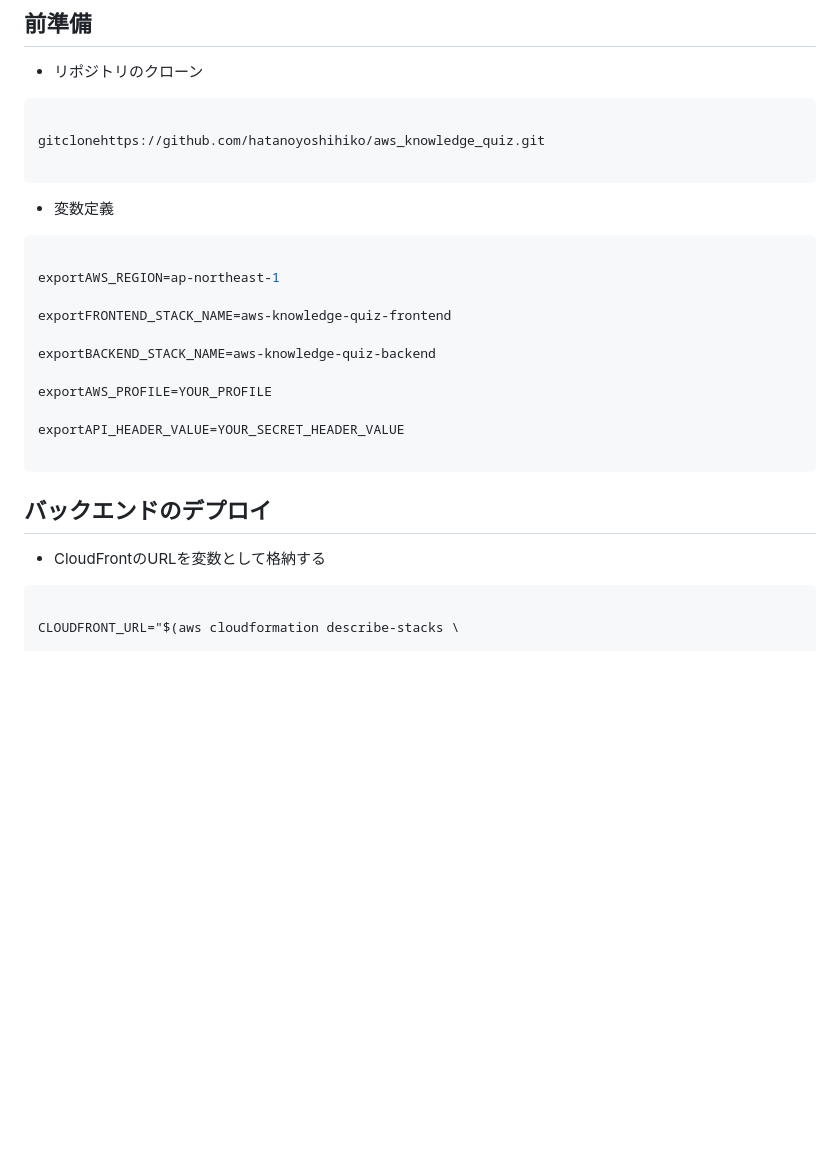
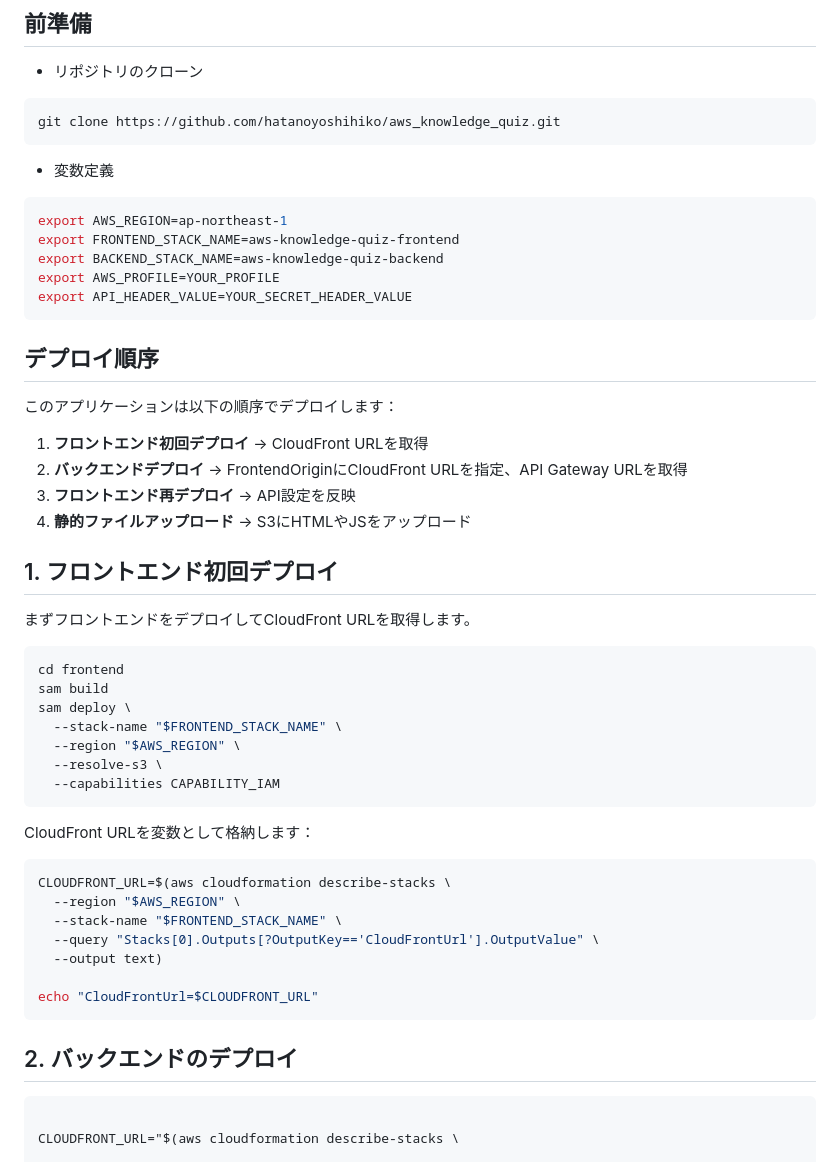
Before and after one commit to hatanoyoshihiko/aws_knowledge_quiz, a Markdown page: docs/deploy.md, the part around one of its changes. Drawn GitHub-style; blank space fills up the shorter version.

Commit message:
デプロイ順序に誤りがあったため修正
フロントエンド→バックエンドのデプロイ順に変更

````diff
--- a/docs/deploy.md
+++ b/docs/deploy.md
@@ -5,30 +5,55 @@
 - リポジトリのクローン
 
 ```bash
-
-gitclonehttps://github.com/hatanoyoshihiko/aws_knowledge_quiz.git
-
+git clone https://github.com/hatanoyoshihiko/aws_knowledge_quiz.git
 ```
 
 - 変数定義
 
 ```bash
-
-exportAWS_REGION=ap-northeast-1
-
-exportFRONTEND_STACK_NAME=aws-knowledge-quiz-frontend
-
-exportBACKEND_STACK_NAME=aws-knowledge-quiz-backend
-
-exportAWS_PROFILE=YOUR_PROFILE
-
-exportAPI_HEADER_VALUE=YOUR_SECRET_HEADER_VALUE
-
+export AWS_REGION=ap-northeast-1
+export FRONTEND_STACK_NAME=aws-knowledge-quiz-frontend
+export BACKEND_STACK_NAME=aws-knowledge-quiz-backend
+export AWS_PROFILE=YOUR_PROFILE
+export API_HEADER_VALUE=YOUR_SECRET_HEADER_VALUE
 ```
 
-## バックエンドのデプロイ
+## デプロイ順序
 
-- CloudFrontのURLを変数として格納する
+このアプリケーションは以下の順序でデプロイします：
+
+1. **フロントエンド初回デプロイ** → CloudFront URLを取得
+2. **バックエンドデプロイ** → FrontendOriginにCloudFront URLを指定、API Gateway URLを取得
+3. **フロントエンド再デプロイ** → API設定を反映
+4. **静的ファイルアップロード** → S3にHTMLやJSをアップロード
+
+## 1. フロントエンド初回デプロイ
+
+まずフロントエンドをデプロイしてCloudFront URLを取得します。
+
+```bash
+cd frontend
+sam build
+sam deploy \
+  --stack-name "$FRONTEND_STACK_NAME" \
+  --region "$AWS_REGION" \
+  --resolve-s3 \
+  --capabilities CAPABILITY_IAM
+```
+
+CloudFront URLを変数として格納します：
+
+```bash
+CLOUDFRONT_URL=$(aws cloudformation describe-stacks \
+  --region "$AWS_REGION" \
+  --stack-name "$FRONTEND_STACK_NAME" \
+  --query "Stacks[0].Outputs[?OutputKey=='CloudFrontUrl'].OutputValue" \
+  --output text)
+
+echo "CloudFrontUrl=$CLOUDFRONT_URL"
+```
+
+## 2. バックエンドのデプロイ
 
 ```bash
 
````
Also changed, not shown: other parts of docs/deploy.md (+61 -101 lines).
